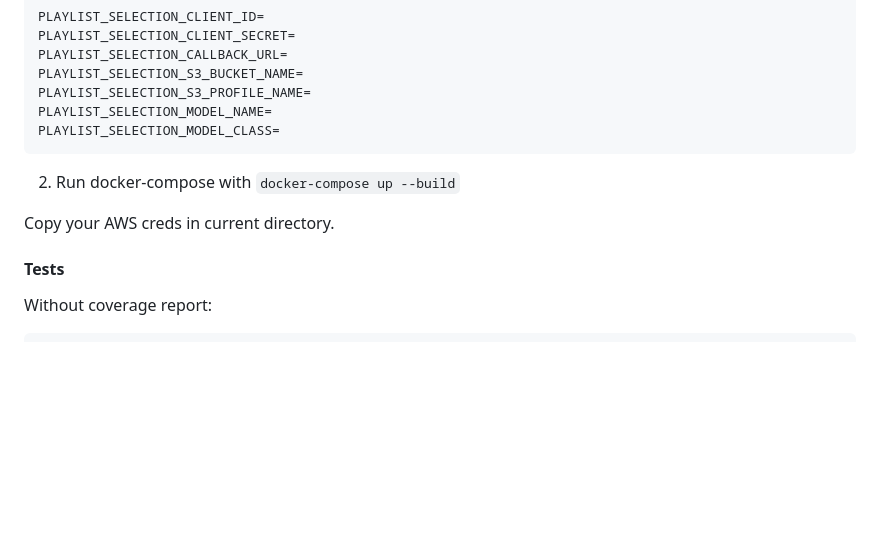
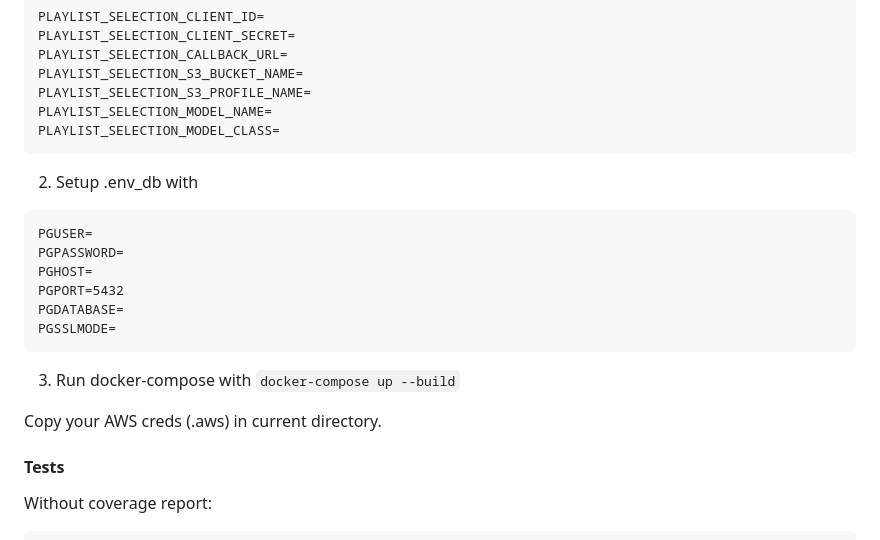
Before and after one commit to slavkostrov/playlist_selection, a Markdown page: README.md, the part around the change. GitHub-like rendering; blank space fills up the shorter version.

````diff
--- a/README.md
+++ b/README.md
@@ -101,9 +101,18 @@ PLAYLIST_SELECTION_S3_PROFILE_NAME=
 PLAYLIST_SELECTION_MODEL_NAME=
 PLAYLIST_SELECTION_MODEL_CLASS=
 ```
-2. Run docker-compose with `docker-compose up --build`
+2. Setup .env_db with
+```.env
+PGUSER=
+PGPASSWORD=
+PGHOST=
+PGPORT=5432
+PGDATABASE=
+PGSSLMODE=
+```
+3. Run docker-compose with `docker-compose up --build`
 
-Copy your AWS creds in current directory.
+Copy your AWS creds (.aws) in current directory.
 
 #### Tests
 
````
